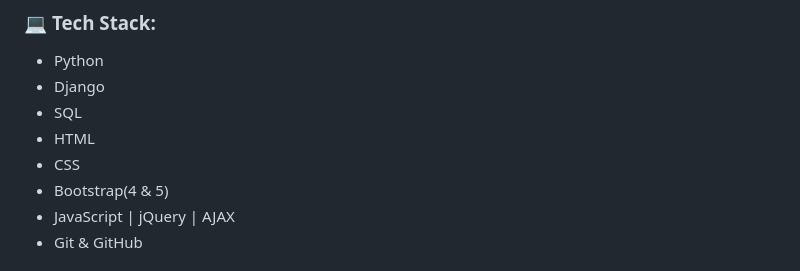
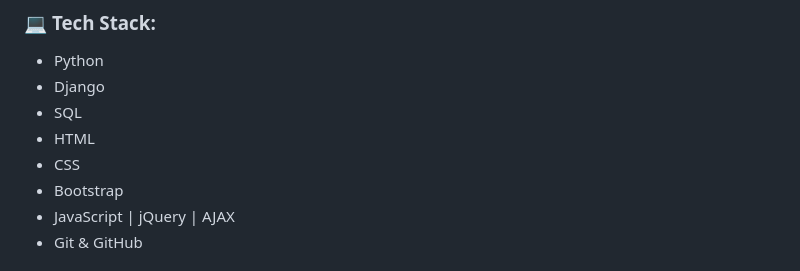
Before and after one commit to Saadullahkhan3/Digital-ilm, a Markdown page: README.md, the part around the change. Rendered like a GitHub page.

```diff
--- a/README.md
+++ b/README.md
@@ -28,7 +28,7 @@ Digital Ilm is a Django-based multiple-choice question (MCQ) platform designed t
 - SQL
 - HTML
 - CSS
-- Bootstrap(4 & 5)
+- Bootstrap
 - JavaScript | jQuery | AJAX
 - Git & GitHub
 
```
